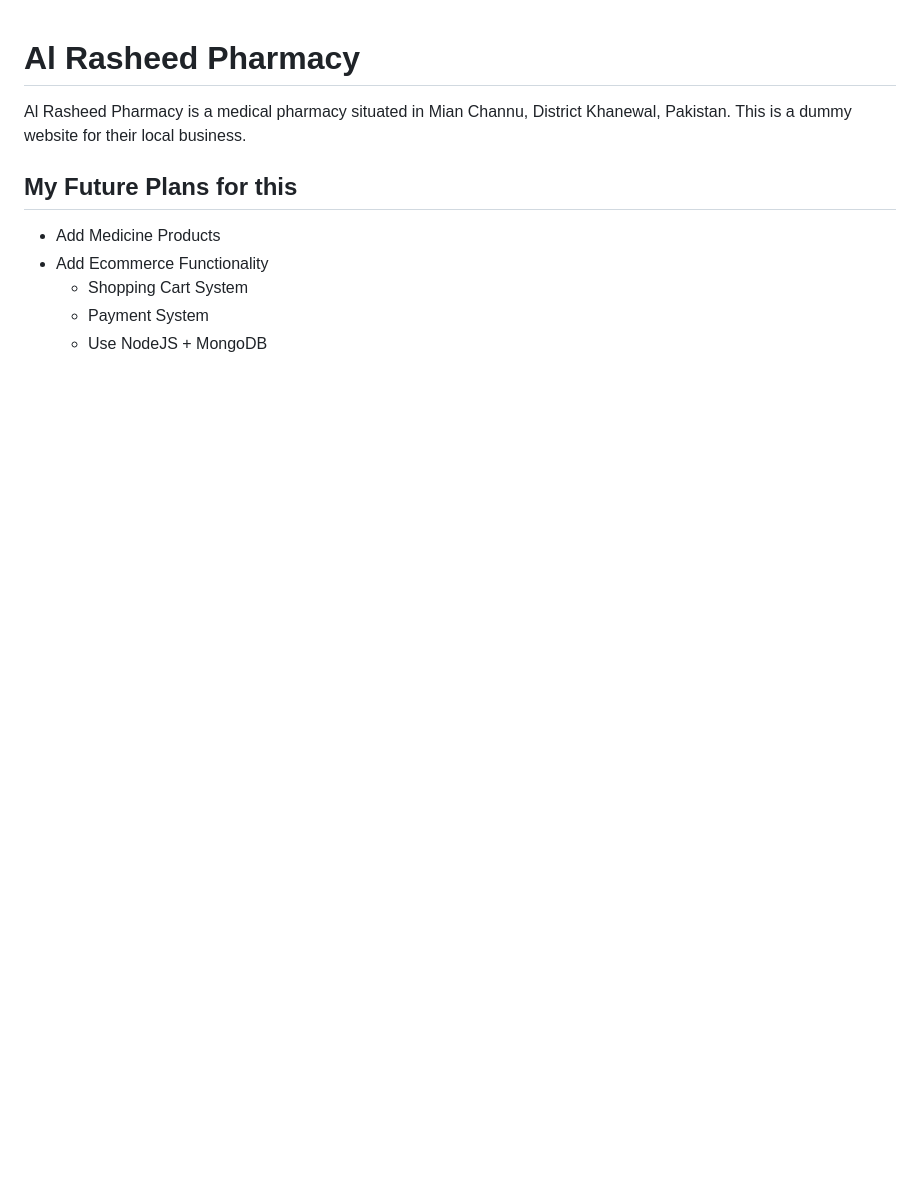
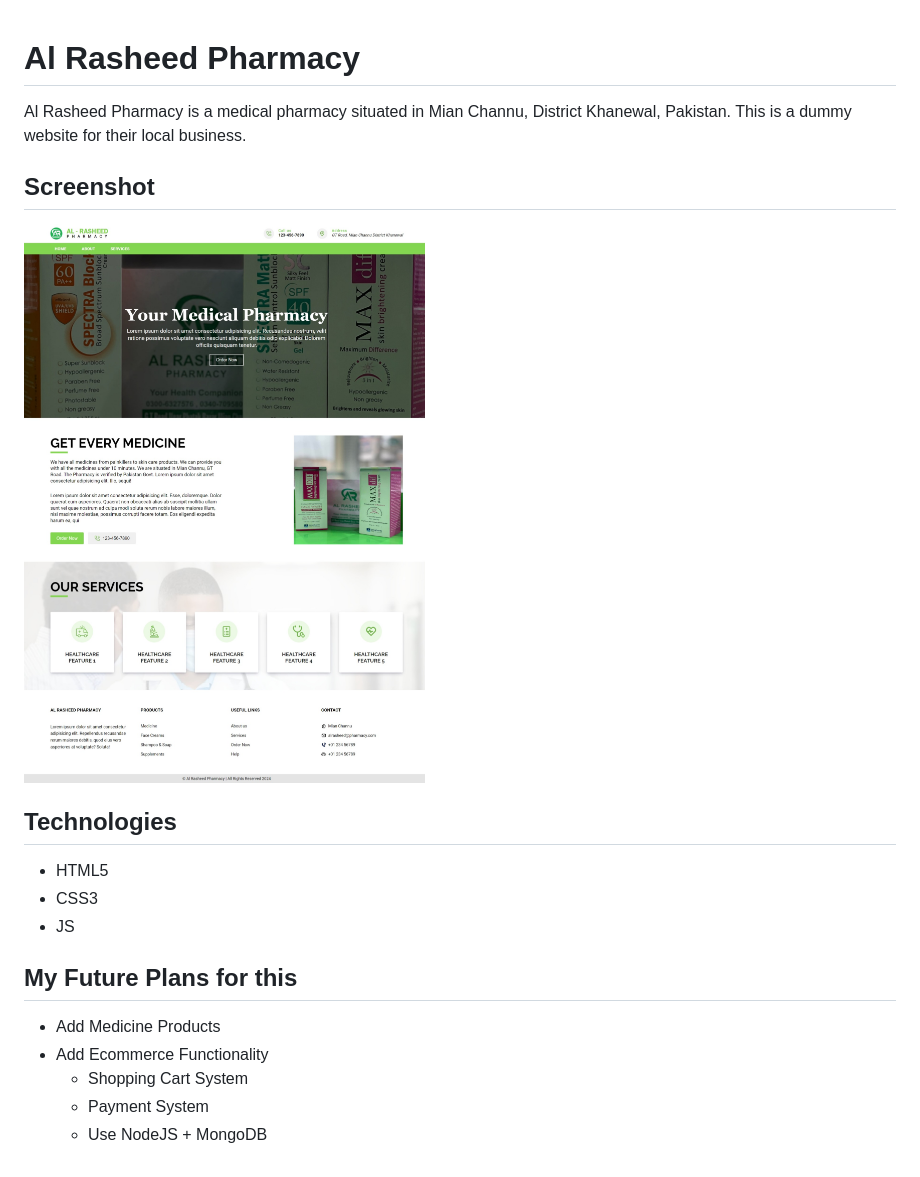
Before and after one commit to SaabK/Al-Rasheed-Pharmacy, a Markdown page: README.md, the part around the change. Rendered like a GitHub page; pictures changed too: images/Al Rasheed Pharmacy full page screenshot.jpeg (added); blank space fills up the shorter version.

```diff
--- a/README.md
+++ b/README.md
@@ -1,6 +1,16 @@
 # Al Rasheed Pharmacy
 
 Al Rasheed Pharmacy is a medical pharmacy situated in Mian Channu, District Khanewal, Pakistan. This is a dummy website for their local business.
+
+## Screenshot
+
+![Screenshot of Al Rasheed Pharmacy Website](/images/Al%20Rasheed%20Pharmacy%20full%20page%20screenshot.jpeg)
+
+## Technologies
+
+- HTML5
+- CSS3
+- JS
 
 ## My Future Plans for this
 
```
